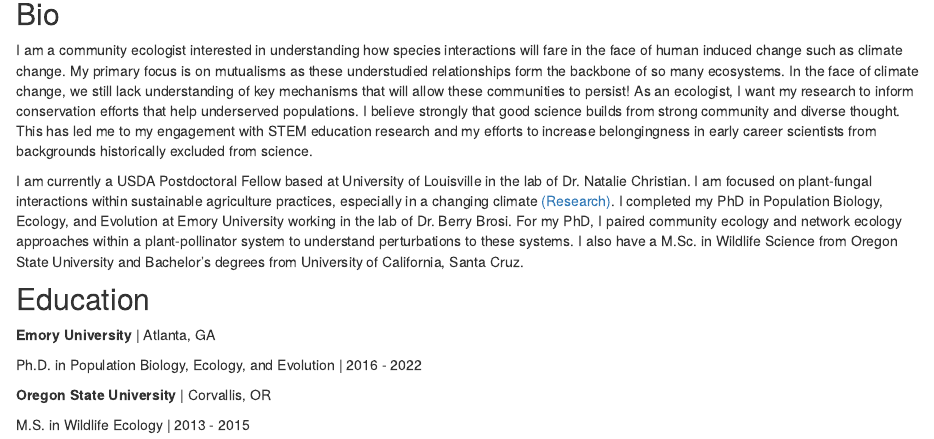
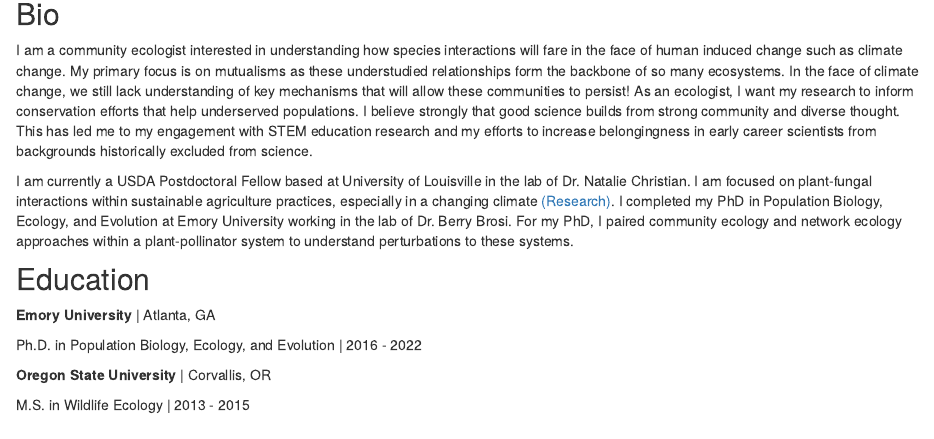
Before and after one commit to connor-morozumi/morozumi.lab, an R Markdown document (index.Rmd): the page in a window 1100 px wide, from 140 px down. Rendered offline with R 4.5, knitr and Pandoc, with nearby package versions; drawn as R Markdown's standard HTML page in place of the format the file asks for.

Commit message:
About edit removed previous ed from paragraph

```diff
--- a/index.Rmd
+++ b/index.Rmd
@@ -17,7 +17,7 @@
 
 I am a community ecologist interested in understanding how species interactions will fare in the face of human induced change such as climate change. My primary focus is on mutualisms as these understudied relationships form the backbone of so many ecosystems. In the face of climate change, we still lack understanding of key mechanisms that will allow these communities to persist! As an ecologist, I want my research to inform conservation efforts that help underserved populations. I believe strongly that good science builds from strong community and diverse thought. This has led me to my engagement with STEM education research and my efforts to increase belongingness in early career scientists from backgrounds historically excluded from science.
 
-I am currently a USDA Postdoctoral Fellow based at University of Louisville in the lab of Dr. Natalie Christian. I am focused on plant-fungal interactions within sustainable agriculture practices, especially in a changing climate [(Research)](research.html). I completed my PhD in Population Biology, Ecology, and Evolution  at Emory University working in the lab of Dr. Berry Brosi. For my PhD, I paired community ecology and network ecology approaches within a plant-pollinator system to understand perturbations to these systems. I also have a M.Sc. in Wildlife Science from Oregon State University and Bachelor’s degrees from University of California, Santa Cruz.
+I am currently a USDA Postdoctoral Fellow based at University of Louisville in the lab of Dr. Natalie Christian. I am focused on plant-fungal interactions within sustainable agriculture practices, especially in a changing climate [(Research)](research.html). I completed my PhD in Population Biology, Ecology, and Evolution  at Emory University working in the lab of Dr. Berry Brosi. For my PhD, I paired community ecology and network ecology approaches within a plant-pollinator system to understand perturbations to these systems.
 
 ## Education
 
```
